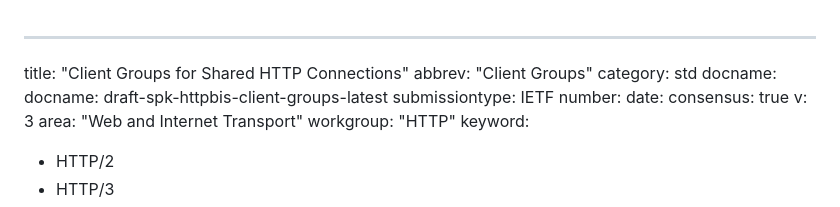
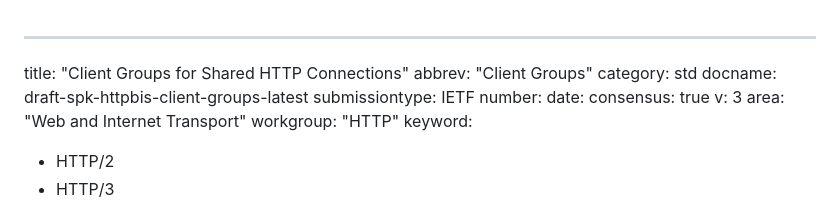
Before and after one commit to santoshpallagatti/draft-spk-httpbis-client-groups, a Markdown page: draft-spk-httpbis-client-groups.md, the part around the change. GitHub-like rendering.

Commit message:
Update draft labels

```diff
--- a/draft-spk-httpbis-client-groups.md
+++ b/draft-spk-httpbis-client-groups.md
@@ -2,7 +2,7 @@
 title: "Client Groups for Shared HTTP Connections"
 abbrev: "Client Groups"
 category: std
-docname:    docname: draft-spk-httpbis-client-groups-latest
+docname: draft-spk-httpbis-client-groups-latest
 submissiontype: IETF
 number:
 date:
```
